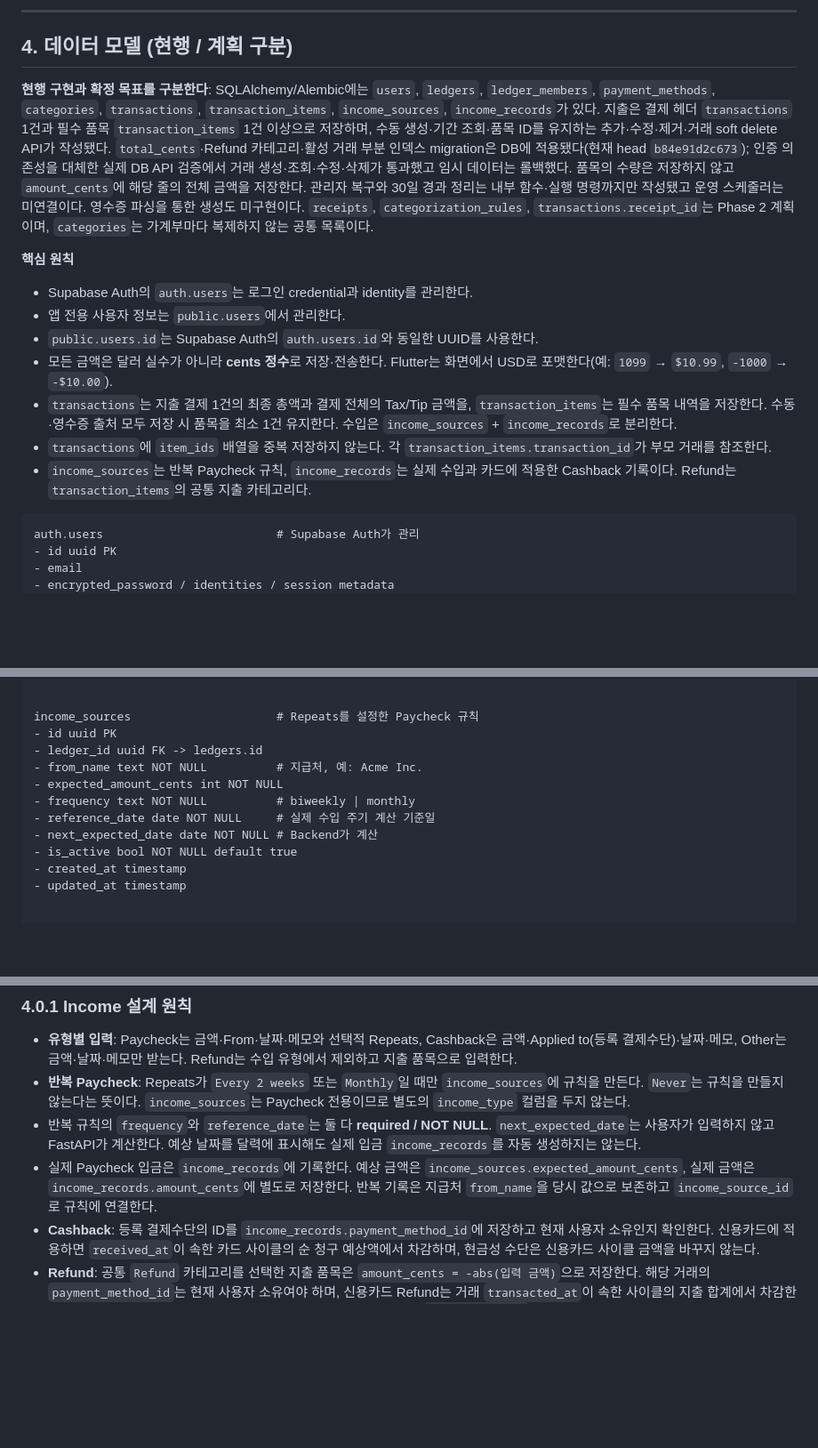
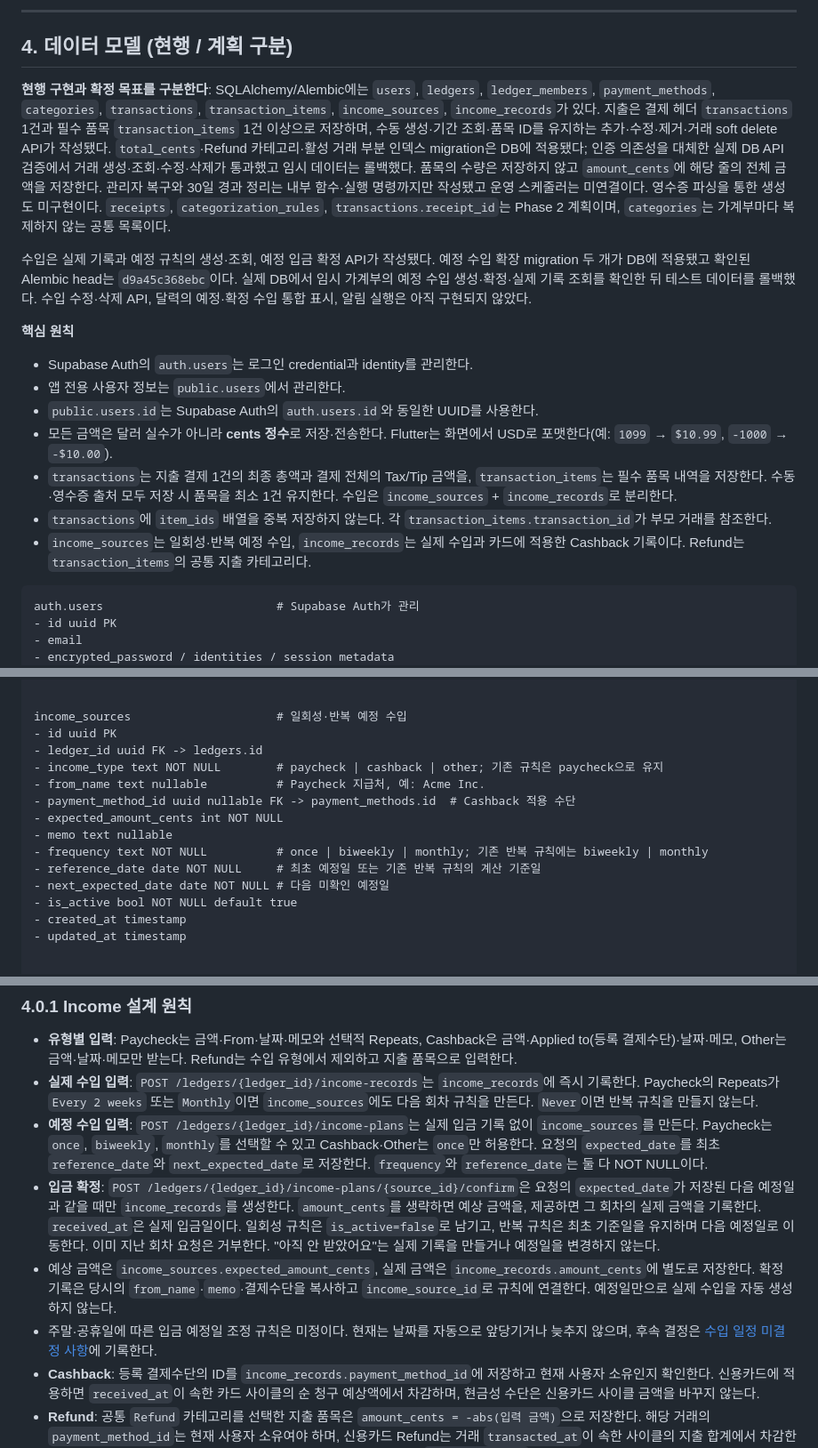
Before and after one commit to js10839/spendTracker, a Markdown page: Spending-tracker.md, 3 parts joined by grey strips. Shown at 89% size. Drawn GitHub-style; blank space fills up the shorter version.

Commit message:
docs(income): document planned deposits and confirmation

````diff
--- a/Spending-tracker.md
+++ b/Spending-tracker.md
@@ -215,7 +215,9 @@
 
 ## 4. 데이터 모델 (현행 / 계획 구분)
 
-**현행 구현과 확정 목표를 구분한다**: SQLAlchemy/Alembic에는 `users`, `ledgers`, `ledger_members`, `payment_methods`, `categories`, `transactions`, `transaction_items`, `income_sources`, `income_records`가 있다. 지출은 결제 헤더 `transactions` 1건과 필수 품목 `transaction_items` 1건 이상으로 저장하며, 수동 생성·기간 조회·품목 ID를 유지하는 추가·수정·제거·거래 soft delete API가 작성됐다. `total_cents`·Refund 카테고리·활성 거래 부분 인덱스 migration은 DB에 적용됐다(현재 head `b84e91d2c673`); 인증 의존성을 대체한 실제 DB API 검증에서 거래 생성·조회·수정·삭제가 통과했고 임시 데이터는 롤백했다. 품목의 수량은 저장하지 않고 `amount_cents`에 해당 줄의 전체 금액을 저장한다. 관리자 복구와 30일 경과 정리는 내부 함수·실행 명령까지만 작성됐고 운영 스케줄러는 미연결이다. 영수증 파싱을 통한 생성도 미구현이다. `receipts`, `categorization_rules`, `transactions.receipt_id`는 Phase 2 계획이며, `categories`는 가계부마다 복제하지 않는 공통 목록이다.
+**현행 구현과 확정 목표를 구분한다**: SQLAlchemy/Alembic에는 `users`, `ledgers`, `ledger_members`, `payment_methods`, `categories`, `transactions`, `transaction_items`, `income_sources`, `income_records`가 있다. 지출은 결제 헤더 `transactions` 1건과 필수 품목 `transaction_items` 1건 이상으로 저장하며, 수동 생성·기간 조회·품목 ID를 유지하는 추가·수정·제거·거래 soft delete API가 작성됐다. `total_cents`·Refund 카테고리·활성 거래 부분 인덱스 migration은 DB에 적용됐다; 인증 의존성을 대체한 실제 DB API 검증에서 거래 생성·조회·수정·삭제가 통과했고 임시 데이터는 롤백했다. 품목의 수량은 저장하지 않고 `amount_cents`에 해당 줄의 전체 금액을 저장한다. 관리자 복구와 30일 경과 정리는 내부 함수·실행 명령까지만 작성됐고 운영 스케줄러는 미연결이다. 영수증 파싱을 통한 생성도 미구현이다. `receipts`, `categorization_rules`, `transactions.receipt_id`는 Phase 2 계획이며, `categories`는 가계부마다 복제하지 않는 공통 목록이다.
+
+수입은 실제 기록과 예정 규칙의 생성·조회, 예정 입금 확정 API가 작성됐다. 예정 수입 확장 migration 두 개가 DB에 적용됐고 확인된 Alembic head는 `d9a45c368ebc`이다. 실제 DB에서 임시 가계부의 예정 수입 생성·확정·실제 기록 조회를 확인한 뒤 테스트 데이터를 롤백했다. 수입 수정·삭제 API, 달력의 예정·확정 수입 통합 표시, 알림 실행은 아직 구현되지 않았다.
 
 **핵심 원칙**
 
@@ -225,7 +227,7 @@
 - 모든 금액은 달러 실수가 아니라 **cents 정수**로 저장·전송한다. Flutter는 화면에서 USD로 포맷한다(예: `1099` → `$10.99`, `-1000` → `-$10.00`).
 - `transactions`는 지출 결제 1건의 최종 총액과 결제 전체의 Tax/Tip 금액을, `transaction_items`는 필수 품목 내역을 저장한다. 수동·영수증 출처 모두 저장 시 품목을 최소 1건 유지한다. 수입은 `income_sources` + `income_records`로 분리한다.
 - `transactions`에 `item_ids` 배열을 중복 저장하지 않는다. 각 `transaction_items.transaction_id`가 부모 거래를 참조한다.
-- `income_sources`는 반복 Paycheck 규칙, `income_records`는 실제 수입과 카드에 적용한 Cashback 기록이다. Refund는 `transaction_items`의 공통 지출 카테고리다.
+- `income_sources`는 일회성·반복 예정 수입, `income_records`는 실제 수입과 카드에 적용한 Cashback 기록이다. Refund는 `transaction_items`의 공통 지출 카테고리다.
 
 ```text
 auth.users                         # Supabase Auth가 관리
@@ -332,14 +334,17 @@ categorization_rules
 - updated_at timestamp
 
 
-income_sources                     # Repeats를 설정한 Paycheck 규칙
+income_sources                     # 일회성·반복 예정 수입
 - id uuid PK
 - ledger_id uuid FK -> ledgers.id
-- from_name text NOT NULL          # 지급처, 예: Acme Inc.
+- income_type text NOT NULL        # paycheck | cashback | other; 기존 규칙은 paycheck으로 유지
+- from_name text nullable          # Paycheck 지급처, 예: Acme Inc.
+- payment_method_id uuid nullable FK -> payment_methods.id  # Cashback 적용 수단
 - expected_amount_cents int NOT NULL
-- frequency text NOT NULL          # biweekly | monthly
-- reference_date date NOT NULL     # 실제 수입 주기 계산 기준일
-- next_expected_date date NOT NULL # Backend가 계산
+- memo text nullable
+- frequency text NOT NULL          # once | biweekly | monthly; 기존 반복 규칙에는 biweekly | monthly
+- reference_date date NOT NULL     # 최초 예정일 또는 기존 반복 규칙의 계산 기준일
+- next_expected_date date NOT NULL # 다음 미확인 예정일
 - is_active bool NOT NULL default true
 - created_at timestamp
 - updated_at timestamp
@@ -370,9 +375,11 @@ income_records                     # 실제 수입 기록
 ### 4.0.1 Income 설계 원칙
 
 - **유형별 입력**: Paycheck는 금액·From·날짜·메모와 선택적 Repeats, Cashback은 금액·Applied to(등록 결제수단)·날짜·메모, Other는 금액·날짜·메모만 받는다. Refund는 수입 유형에서 제외하고 지출 품목으로 입력한다.
-- **반복 Paycheck**: Repeats가 `Every 2 weeks` 또는 `Monthly`일 때만 `income_sources`에 규칙을 만든다. `Never`는 규칙을 만들지 않는다는 뜻이다. `income_sources`는 Paycheck 전용이므로 별도의 `income_type` 컬럼을 두지 않는다.
-- 반복 규칙의 `frequency`와 `reference_date`는 둘 다 **required / NOT NULL**. `next_expected_date`는 사용자가 입력하지 않고 FastAPI가 계산한다. 예상 날짜를 달력에 표시해도 실제 입금 `income_records`를 자동 생성하지는 않는다.
-- 실제 Paycheck 입금은 `income_records`에 기록한다. 예상 금액은 `income_sources.expected_amount_cents`, 실제 금액은 `income_records.amount_cents`에 별도로 저장한다. 반복 기록은 지급처 `from_name`을 당시 값으로 보존하고 `income_source_id`로 규칙에 연결한다.
+- **실제 수입 입력**: `POST /ledgers/{ledger_id}/income-records`는 `income_records`에 즉시 기록한다. Paycheck의 Repeats가 `Every 2 weeks` 또는 `Monthly`이면 `income_sources`에도 다음 회차 규칙을 만든다. `Never`이면 반복 규칙을 만들지 않는다.
+- **예정 수입 입력**: `POST /ledgers/{ledger_id}/income-plans`는 실제 입금 기록 없이 `income_sources`를 만든다. Paycheck는 `once`, `biweekly`, `monthly`를 선택할 수 있고 Cashback·Other는 `once`만 허용한다. 요청의 `expected_date`를 최초 `reference_date`와 `next_expected_date`로 저장한다. `frequency`와 `reference_date`는 둘 다 NOT NULL이다.
+- **입금 확정**: `POST /ledgers/{ledger_id}/income-plans/{source_id}/confirm`은 요청의 `expected_date`가 저장된 다음 예정일과 같을 때만 `income_records`를 생성한다. `amount_cents`를 생략하면 예상 금액을, 제공하면 그 회차의 실제 금액을 기록한다. `received_at`은 실제 입금일이다. 일회성 규칙은 `is_active=false`로 남기고, 반복 규칙은 최초 기준일을 유지하며 다음 예정일로 이동한다. 이미 지난 회차 요청은 거부한다. "아직 안 받았어요"는 실제 기록을 만들거나 예정일을 변경하지 않는다.
+- 예상 금액은 `income_sources.expected_amount_cents`, 실제 금액은 `income_records.amount_cents`에 별도로 저장한다. 확정 기록은 당시의 `from_name`·`memo`·결제수단을 복사하고 `income_source_id`로 규칙에 연결한다. 예정일만으로 실제 수입을 자동 생성하지 않는다.
+- 주말·공휴일에 따른 입금 예정일 조정 규칙은 미정이다. 현재는 날짜를 자동으로 앞당기거나 늦추지 않으며, 후속 결정은 [수입 일정 미결정 사항](docs/income-schedule-decisions.md)에 기록한다.
 - **Cashback**: 등록 결제수단의 ID를 `income_records.payment_method_id`에 저장하고 현재 사용자 소유인지 확인한다. 신용카드에 적용하면 `received_at`이 속한 카드 사이클의 순 청구 예상액에서 차감하며, 현금성 수단은 신용카드 사이클 금액을 바꾸지 않는다.
 - **Refund**: 공통 `Refund` 카테고리를 선택한 지출 품목은 `amount_cents = -abs(입력 금액)`으로 저장한다. 해당 거래의 `payment_method_id`는 현재 사용자 소유여야 하며, 신용카드 Refund는 거래 `transacted_at`이 속한 사이클의 지출 합계에서 차감한다. 원래 구매 거래를 수정하거나 원 구매일로 소급하지 않는다. 과거 `income_records`의 Refund 행은 자동 변환하지 않으며 데이터가 있으면 별도 정리가 필요하다.
 - 수입 알림 시간은 사용자별 DB 설정으로 받지 않고 앱 정책으로 고정한다.
````
Also changed, not shown: other parts of Spending-tracker.md (+1 -1 lines), docs/income-schedule-decisions.md (added, +15 -0 lines).
